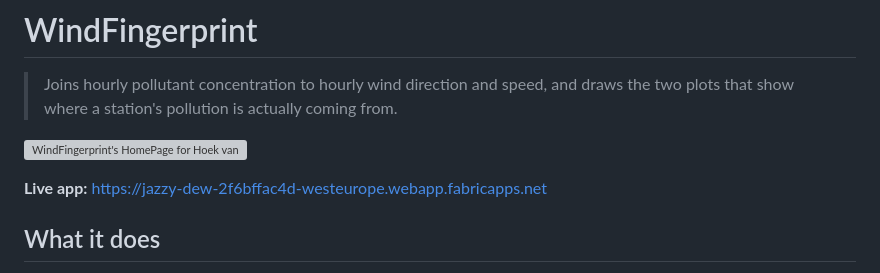
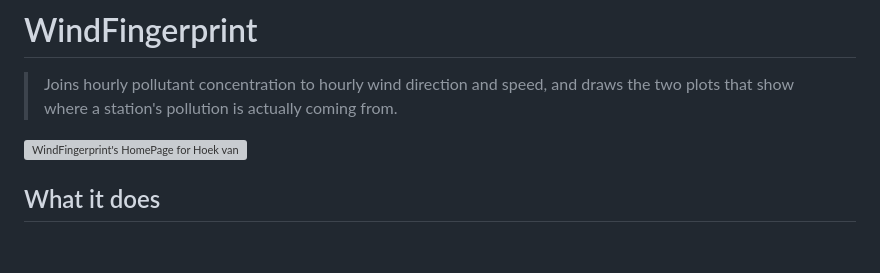
Before and after one commit to AncovandenBerg/FabricApps, a Markdown page: apps/windfingerprint/README.md, the part around the change. Rendered like a GitHub page; blank space fills up the shorter version; grey boxes are pictures that could not be loaded.

```diff
--- a/apps/windfingerprint/README.md
+++ b/apps/windfingerprint/README.md
@@ -4,8 +4,6 @@
 > show where a station's pollution is actually coming from.
 
 ![WindFingerprint's HomePage for Hoek van Holland-Berghaven, NO2: a station picker and readout panel on the left, the bivariate polar plot and CPF rose side by side, and the CPF rose overlaid on a real OpenStreetMap view below, pointing east into the town from the station.](../../docs/img/windfingerprint.png)
-
-**Live app:** https://jazzy-dew-2f6bffac4d-westeurope.webapp.fabricapps.net
 
 ## What it does
 
```
